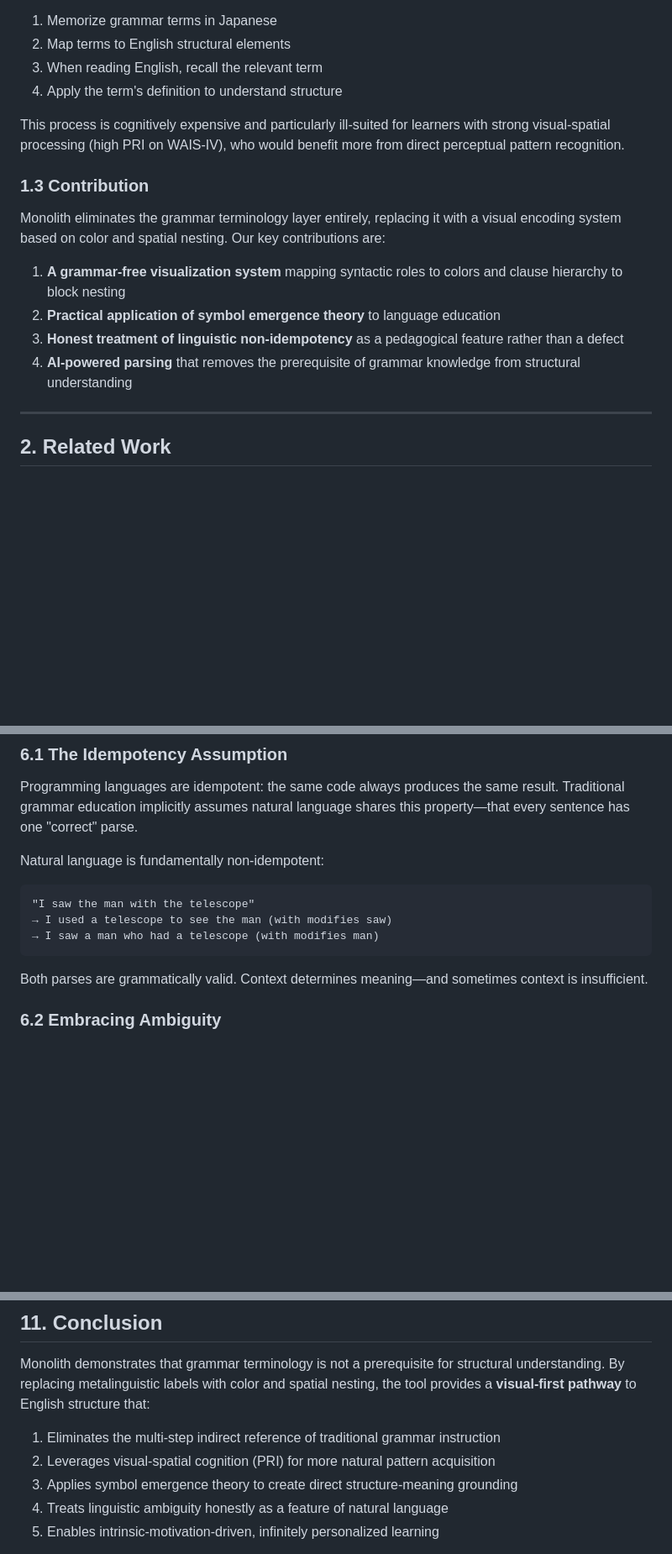
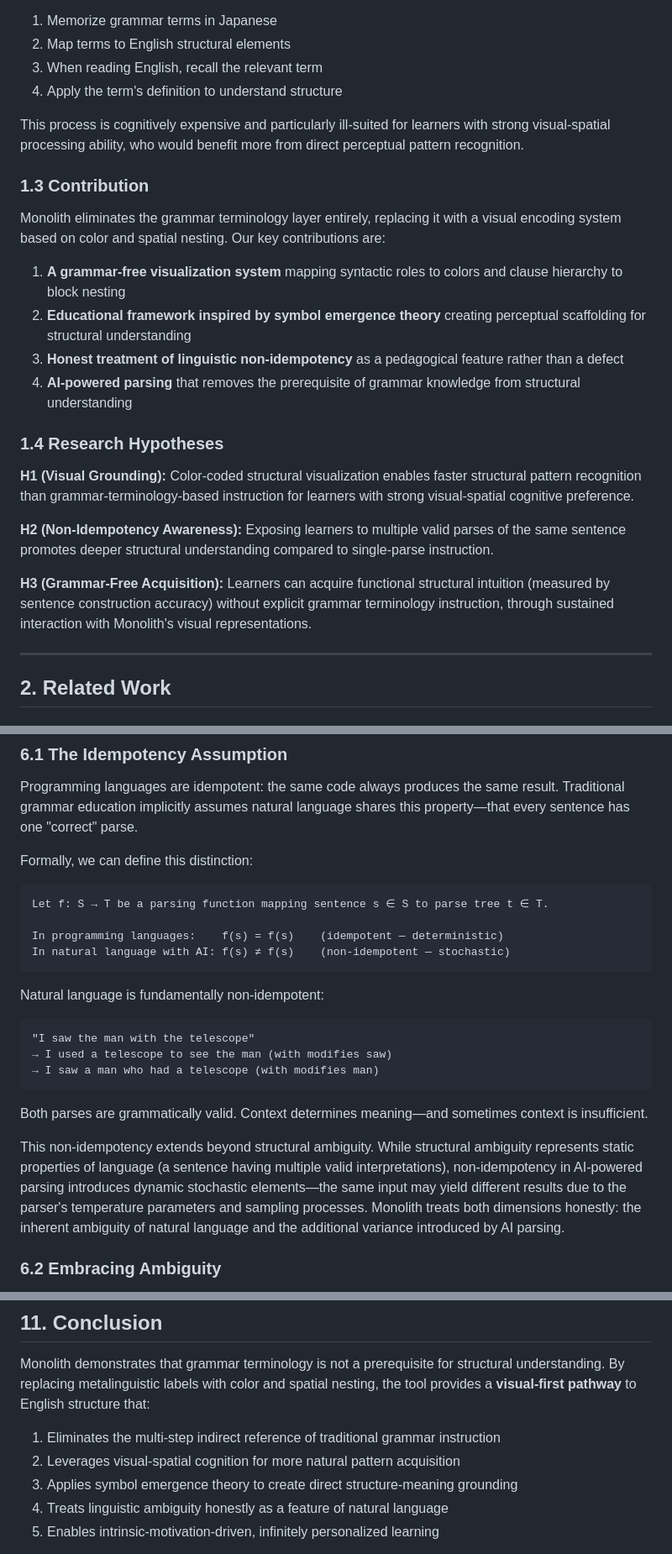
Before and after one commit to goodsun/monolith, a Markdown page: docs/whitepaper.md, 3 parts joined by grey strips. Shown at 84% size. GitHub-like rendering; blank space fills up the shorter version.

````diff
--- a/docs/whitepaper.md
+++ b/docs/whitepaper.md
@@ -44,16 +44,24 @@ Conventional English education explains structure through grammar terminology: "
 3. When reading English, recall the relevant term
 4. Apply the term's definition to understand structure
 
-This process is cognitively expensive and particularly ill-suited for learners with strong visual-spatial processing (high PRI on WAIS-IV), who would benefit more from direct perceptual pattern recognition.
+This process is cognitively expensive and particularly ill-suited for learners with strong visual-spatial processing ability, who would benefit more from direct perceptual pattern recognition.
 
 ### 1.3 Contribution
 
 Monolith eliminates the grammar terminology layer entirely, replacing it with a visual encoding system based on color and spatial nesting. Our key contributions are:
 
 1. **A grammar-free visualization system** mapping syntactic roles to colors and clause hierarchy to block nesting
-2. **Practical application of symbol emergence theory** to language education
+2. **Educational framework inspired by symbol emergence theory** creating perceptual scaffolding for structural understanding
 3. **Honest treatment of linguistic non-idempotency** as a pedagogical feature rather than a defect
 4. **AI-powered parsing** that removes the prerequisite of grammar knowledge from structural understanding
+
+### 1.4 Research Hypotheses
+
+**H1 (Visual Grounding):** Color-coded structural visualization enables faster structural pattern recognition than grammar-terminology-based instruction for learners with strong visual-spatial cognitive preference.
+
+**H2 (Non-Idempotency Awareness):** Exposing learners to multiple valid parses of the same sentence promotes deeper structural understanding compared to single-parse instruction.
+
+**H3 (Grammar-Free Acquisition):** Learners can acquire functional structural intuition (measured by sentence construction accuracy) without explicit grammar terminology instruction, through sustained interaction with Monolith's visual representations.
 
 ---
 
@@ -248,6 +258,15 @@ This is the antithesis of mass-produced education: **AGI-era personalized learni
 
 Programming languages are idempotent: the same code always produces the same result. Traditional grammar education implicitly assumes natural language shares this property—that every sentence has one "correct" parse.
 
+Formally, we can define this distinction:
+
+```
+Let f: S → T be a parsing function mapping sentence s ∈ S to parse tree t ∈ T.
+
+In programming languages:    f(s) = f(s)    (idempotent — deterministic)
+In natural language with AI: f(s) ≠ f(s)    (non-idempotent — stochastic)
+```
+
 Natural language is fundamentally non-idempotent:
 
 ```
@@ -257,6 +276,8 @@ Natural language is fundamentally non-idempotent:
 ```
 
 Both parses are grammatically valid. Context determines meaning—and sometimes context is insufficient.
+
+This non-idempotency extends beyond structural ambiguity. While structural ambiguity represents static properties of language (a sentence having multiple valid interpretations), non-idempotency in AI-powered parsing introduces dynamic stochastic elements—the same input may yield different results due to the parser's temperature parameters and sampling processes. Monolith treats both dimensions honestly: the inherent ambiguity of natural language and the additional variance introduced by AI parsing.
 
 ### 6.2 Embracing Ambiguity
 
@@ -405,7 +426,7 @@ While designed for English learning by Japanese speakers, the color-block approa
 Monolith demonstrates that grammar terminology is not a prerequisite for structural understanding. By replacing metalinguistic labels with color and spatial nesting, the tool provides a **visual-first pathway** to English structure that:
 
 1. Eliminates the multi-step indirect reference of traditional grammar instruction
-2. Leverages visual-spatial cognition (PRI) for more natural pattern acquisition
+2. Leverages visual-spatial cognition for more natural pattern acquisition
 3. Applies symbol emergence theory to create direct structure-meaning grounding
 4. Treats linguistic ambiguity honestly as a feature of natural language
 5. Enables intrinsic-motivation-driven, infinitely personalized learning
````
Also changed, not shown: other parts of docs/whitepaper.md (+22 -19 lines).
